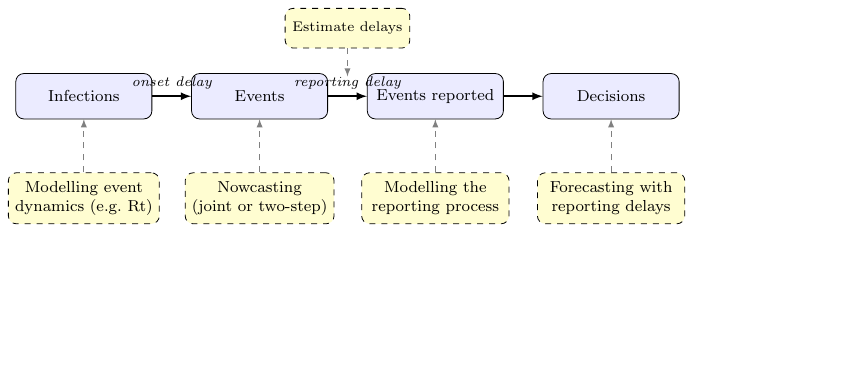
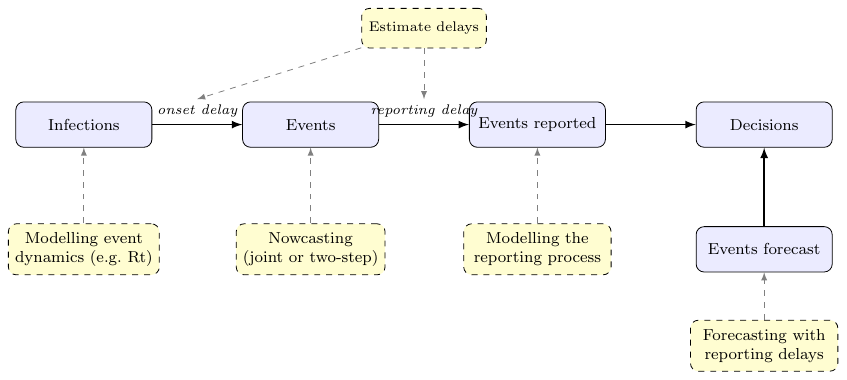
Before and after one commit to epinowcast/GuideToSTLTReportingDelays, a LaTeX figure (meeting/figures/methods-pipeline.tex): the whole page, the shorter picture padded with empty space. Compiled offline with pdfLaTeX.

Commit message:
Add events forecast stage, individual delay estimation, drop trailing line
- Tikz: add an "Events forecast" stage below Decisions, fed by
  the Forecasting method, with both Events reported and Events
  forecast pointing at Decisions. Widen stage spacing so the
  onset and reporting delay labels have room. "Estimate delays"
  now points at both delay arrows.
- Drop the explanatory line under the diagram.
- Reporting delays slide: add individual-level delay estimation
  from paired event/report records as a separate option.

Co-Authored-By: Sam Abbott <contact@samabbott.co.uk>

```diff
--- a/meeting/figures/methods-pipeline.tex
+++ b/meeting/figures/methods-pipeline.tex
@@ -13,25 +13,29 @@
   marr/.style={->, dashed, gray, >=latex}
 ]
   \node[stage] (a) at (0,0) {Infections};
-  \node[stage] (b) at (3.1,0) {Events};
-  \node[stage] (c) at (6.2,0) {Events reported};
-  \node[stage] (d) at (9.3,0) {Decisions};
+  \node[stage] (b) at (4,0) {Events};
+  \node[stage] (c) at (8,0) {Events reported};
+  \node[stage] (d) at (12,0) {Decisions};
 
   \draw[arr] (a) -- node[above, font=\scriptsize\itshape]{onset delay} (b);
   \draw[arr] (b) -- node[above, font=\scriptsize\itshape]{reporting delay} (c);
   \draw[arr] (c) -- (d);
 
-  \node[delaybox] (md) at (4.65,1.2) {Estimate delays};
-  \draw[marr] (md) -- (4.65,0.35);
+  \node[delaybox] (md) at (6,1.7) {Estimate delays};
+  \draw[marr] (md) -- (2,0.45);
+  \draw[marr] (md) -- (6,0.45);
 
-  \node[method] (m1) at (0,-1.8) {Modelling event\\dynamics (e.g.\ Rt)};
-  \node[method] (m2) at (3.1,-1.8) {Nowcasting\\(joint or two-step)};
-  \node[method] (m3) at (6.2,-1.8) {Modelling the\\reporting process};
-  \node[method] (m4) at (9.3,-1.8) {Forecasting with\\reporting delays};
+  \node[stage] (f) at (12,-2.2) {Events forecast};
+  \draw[arr] (f) -- (d);
+
+  \node[method] (m1) at (0,-2.2) {Modelling event\\dynamics (e.g.\ Rt)};
+  \node[method] (m2) at (4,-2.2) {Nowcasting\\(joint or two-step)};
+  \node[method] (m3) at (8,-2.2) {Modelling the\\reporting process};
+  \node[method] (m4) at (12,-3.9) {Forecasting with\\reporting delays};
 
   \draw[marr] (m1) -- (a);
   \draw[marr] (m2) -- (b);
   \draw[marr] (m3) -- (c);
-  \draw[marr] (m4) -- (d);
+  \draw[marr] (m4) -- (f);
 \end{tikzpicture}
 \end{document}
```
Also changed, not shown: 1 other file.
